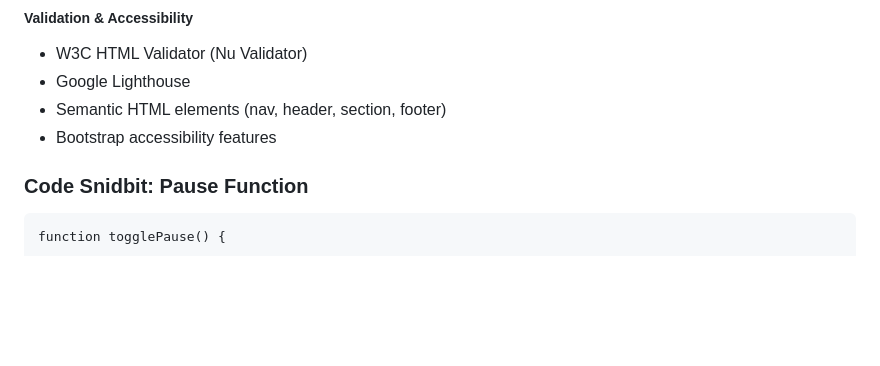
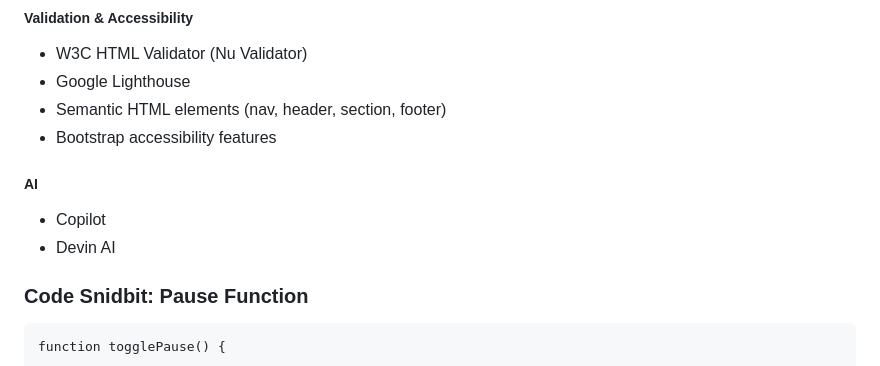
Before and after one commit to silver-ruins/bravo-webgame, a Markdown page: README.md, the part around the change. Drawn GitHub-style; blank space fills up the shorter version.

````diff
--- a/README.md
+++ b/README.md
@@ -86,7 +86,9 @@ Development Tools
 - Google Lighthouse
 - Semantic HTML elements (nav, header, section, footer)
 - Bootstrap accessibility features
-
+##### AI
+- Copilot
+- Devin AI
 ### Code Snidbit: Pause Function
 ```
 function togglePause() {
````
